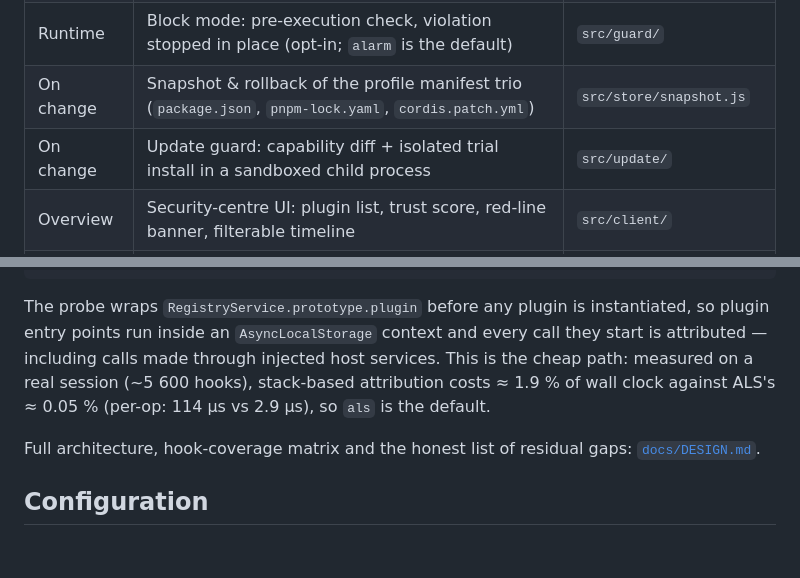
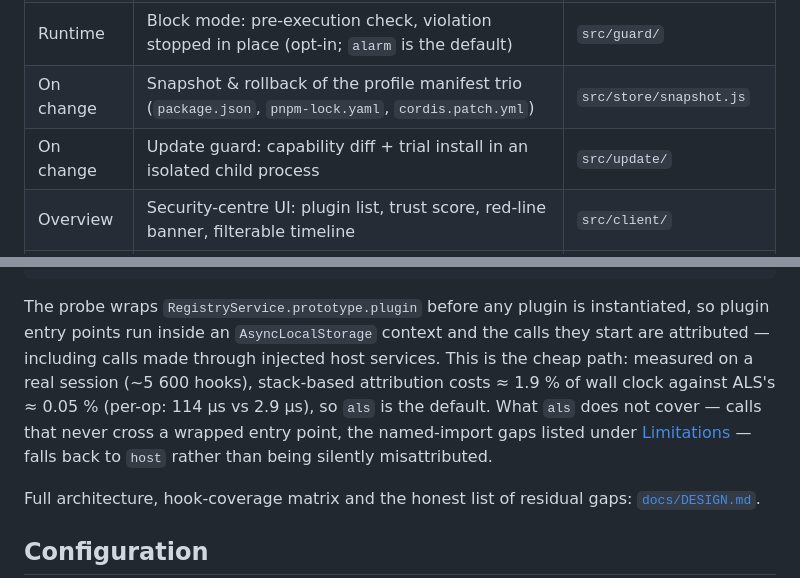
Before and after one commit to kipozannaki/DSH-PDR-Plugin, a Markdown page: README.md, 2 parts joined by grey strips. Rendered like a GitHub page; blank space fills up the shorter version.

````diff
--- a/README.md
+++ b/README.md
@@ -73,7 +84,7 @@ node src/client/serve.js        # http://127.0.0.1:3123/firewall/
 | Runtime | Contract inference: observe a cold start → draft → human confirmation; an inference never launders an observed red line | `src/judge/infer.js` |
 | Runtime | Block mode: pre-execution check, violation stopped in place (opt-in; `alarm` is the default) | `src/guard/` |
 | On change | Snapshot & rollback of the profile manifest trio (`package.json`, `pnpm-lock.yaml`, `cordis.patch.yml`) | `src/store/snapshot.js` |
-| On change | Update guard: capability diff + isolated trial install in a sandboxed child process | `src/update/` |
+| On change | Update guard: capability diff + trial install in an isolated child process | `src/update/` |
 | Overview | Security-centre UI: plugin list, trust score, red-line banner, filterable timeline | `src/client/` |
 | Overview | Audit report, SARIF 2.1.0 / CSV compliance export, multi-source aggregation | `src/report/` |
 | Overview | Red-line webhook push — off by default, deduped, rate-limited, never self-recording | `src/alert/` |
@@ -106,10 +117,12 @@ store / report ─────── JSONL on disk, audit export, optional webho
 ```
 
 The probe wraps `RegistryService.prototype.plugin` before any plugin is instantiated, so plugin
-entry points run inside an `AsyncLocalStorage` context and every call they start is attributed —
+entry points run inside an `AsyncLocalStorage` context and the calls they start are attributed —
 including calls made through injected host services. This is the cheap path: measured on a real
 session (~5 600 hooks), stack-based attribution costs ≈ 1.9 % of wall clock against ALS's
-≈ 0.05 % (per-op: 114 µs vs 2.9 µs), so `als` is the default.
+≈ 0.05 % (per-op: 114 µs vs 2.9 µs), so `als` is the default. What `als` does not cover —
+calls that never cross a wrapped entry point, the named-import gaps listed under
+[Limitations](#limitations) — falls back to `host` rather than being silently misattributed.
 
 Full architecture, hook-coverage matrix and the honest list of residual gaps:
 [`docs/DESIGN.md`](./docs/DESIGN.md).
````
Also changed, not shown: other parts of README.md (+24 -4 lines), README.zh.md (+24 -7 lines).
